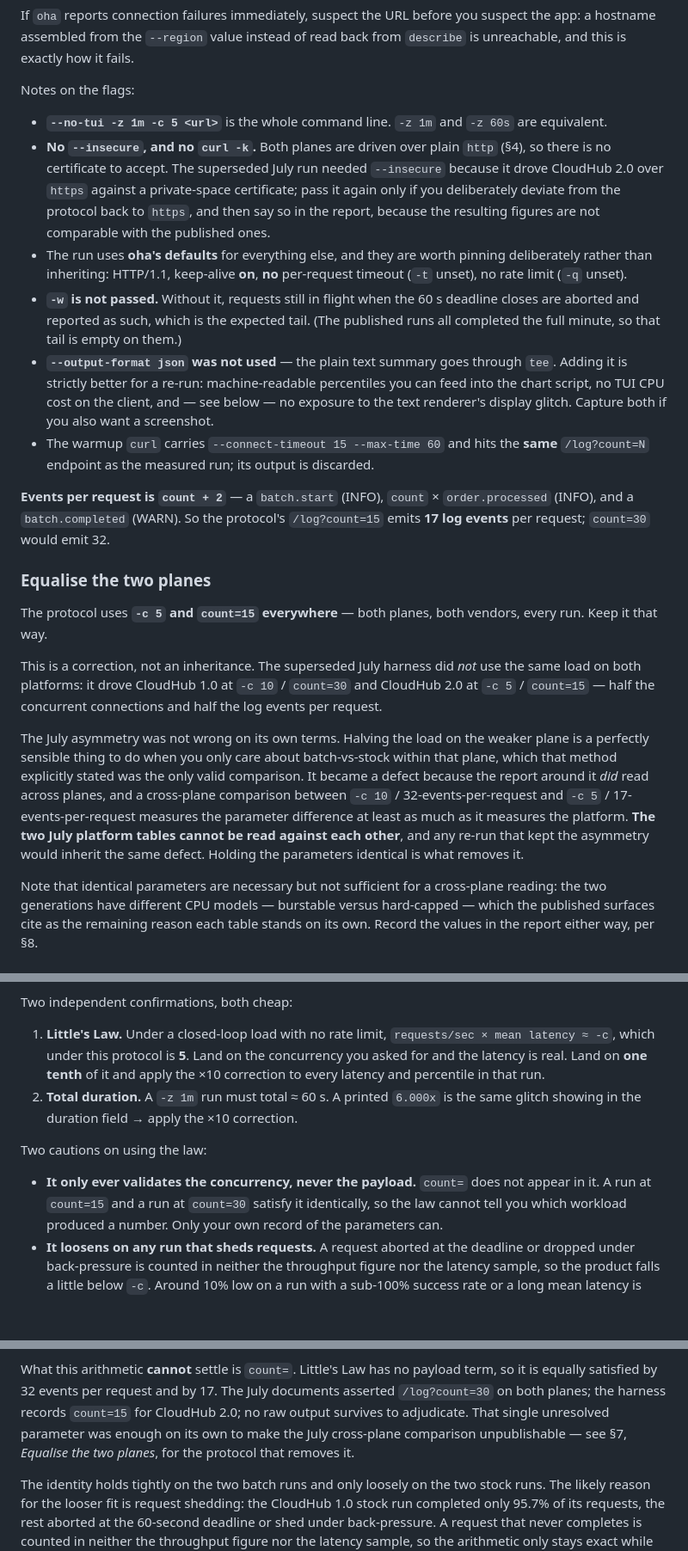
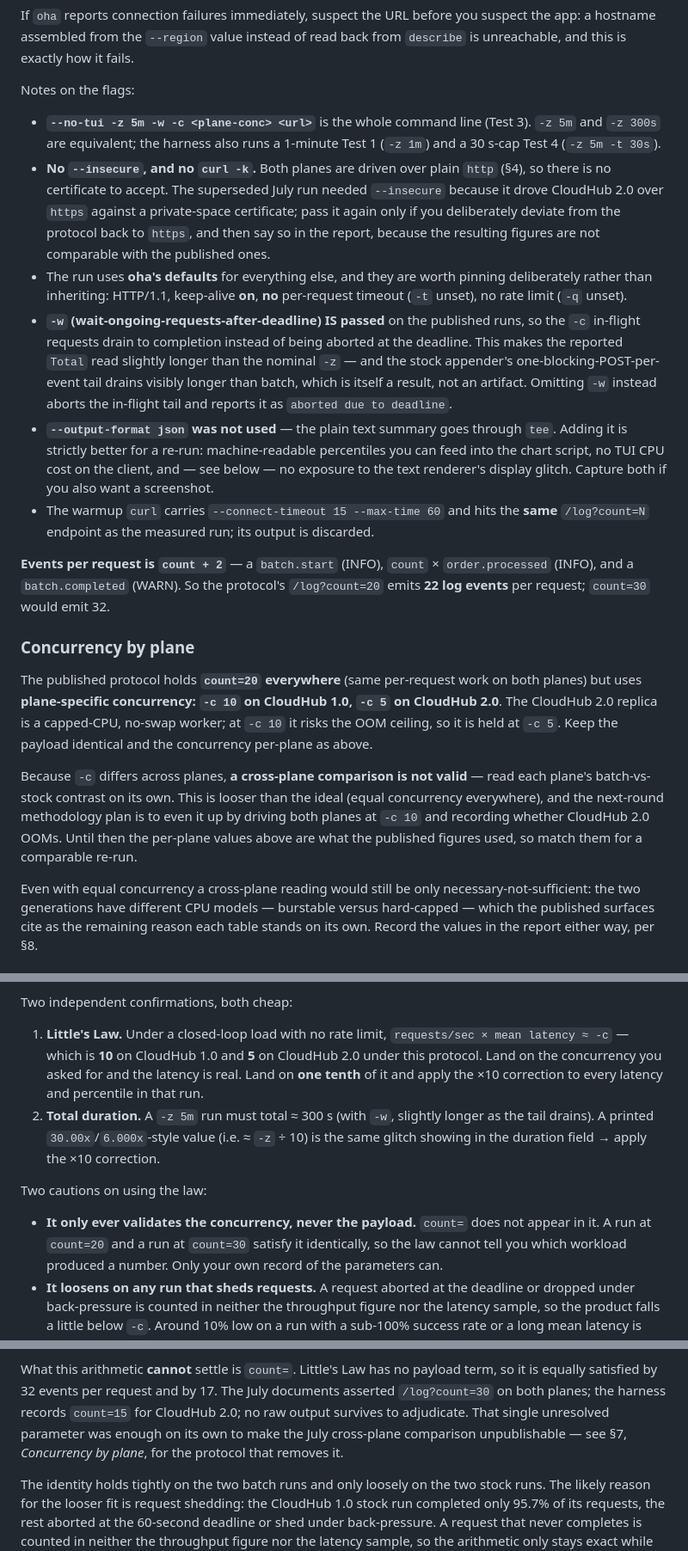
Before and after one commit to mulesoft/batch-http-log-appender, a Markdown page: docs/benchmark-runbook.md, 3 parts joined by grey strips. Shown at 86% size. GitHub-like rendering; blank space fills up the shorter version.

```diff
--- a/docs/benchmark-runbook.md
+++ b/docs/benchmark-runbook.md
@@ -568,7 +577,9 @@ unreachable, and this is exactly how it fails.
 
 Notes on the flags:
 
-- **`--no-tui -z 1m -c 5 <url>`** is the whole command line. `-z 1m` and `-z 60s` are equivalent.
+- **`--no-tui -z 5m -w -c <plane-conc> <url>`** is the whole command line (Test 3). `-z 5m` and
+  `-z 300s` are equivalent; the harness also runs a 1-minute Test 1 (`-z 1m`) and a 30 s-cap Test 4
+  (`-z 5m -t 30s`).
 - **No `--insecure`, and no `curl -k`.** Both planes are driven over plain `http` (§4), so there
   is no certificate to accept. The superseded July run needed `--insecure` because it drove
   CloudHub 2.0 over `https` against a private-space certificate; pass it again only if you
@@ -577,9 +588,12 @@ Notes on the flags:
 - The run uses **oha's defaults** for everything else, and they are worth pinning deliberately
   rather than inheriting: HTTP/1.1, keep-alive **on**, **no** per-request timeout (`-t` unset), no
   rate limit (`-q` unset).
-- **`-w` is not passed.** Without it, requests still in flight when the 60 s deadline closes are
-  aborted and reported as such, which is the expected tail. (The published runs all completed the
-  full minute, so that tail is empty on them.)
+- **`-w` (wait-ongoing-requests-after-deadline) IS passed** on the published runs, so the `-c`
+  in-flight requests drain to completion instead of being aborted at the deadline. This makes the
+  reported `Total` read slightly longer than the nominal `-z` — and the stock appender's
+  one-blocking-POST-per-event tail drains visibly longer than batch, which is itself a result, not
+  an artifact. Omitting `-w` instead aborts the in-flight tail and reports it as
+  `aborted due to deadline`.
 - **`--output-format json` was not used** — the plain text summary goes through `tee`. Adding it
   is strictly better for a re-run: machine-readable percentiles you can feed into the chart
   script, no TUI CPU cost on the client, and — see below — no exposure to the text renderer's
@@ -588,28 +602,23 @@ Notes on the flags:
   `/log?count=N` endpoint as the measured run; its output is discarded.
 
 **Events per request is `count + 2`** — a `batch.start` (INFO), `count` × `order.processed`
-(INFO), and a `batch.completed` (WARN). So the protocol's `/log?count=15` emits **17 log events**
+(INFO), and a `batch.completed` (WARN). So the protocol's `/log?count=20` emits **22 log events**
 per request; `count=30` would emit 32.
 
-### Equalise the two planes
+### Concurrency by plane
 
-The protocol uses **`-c 5` and `count=15` everywhere** — both planes, both vendors, every run.
-Keep it that way.
+The published protocol holds **`count=20` everywhere** (same per-request work on both planes) but
+uses **plane-specific concurrency: `-c 10` on CloudHub 1.0, `-c 5` on CloudHub 2.0**. The CloudHub
+2.0 replica is a capped-CPU, no-swap worker; at `-c 10` it risks the OOM ceiling, so it is held at
+`-c 5`. Keep the payload identical and the concurrency per-plane as above.
 
-This is a correction, not an inheritance. The superseded July harness did *not* use the same load
-on both platforms: it drove CloudHub 1.0 at `-c 10` / `count=30` and CloudHub 2.0 at `-c 5` /
-`count=15` — half the concurrent connections and half the log events per request.
+Because `-c` differs across planes, **a cross-plane comparison is not valid** — read each plane's
+batch-vs-stock contrast on its own. This is looser than the ideal (equal concurrency everywhere),
+and the next-round methodology plan is to even it up by driving both planes at `-c 10` and
+recording whether CloudHub 2.0 OOMs. Until then the per-plane values above are what the published
+figures used, so match them for a comparable re-run.
 
-The July asymmetry was not wrong on its own terms. Halving the load on the weaker plane is a
-perfectly sensible thing to do when you only care about batch-vs-stock within that plane, which
-that method explicitly stated was the only valid comparison. It became a defect because the report
-around it *did* read across planes, and a cross-plane comparison between `-c 10` /
-32-events-per-request and `-c 5` / 17-events-per-request measures the parameter difference at
-least as much as it measures the platform. **The two July platform tables cannot be read against
-each other**, and any re-run that kept the asymmetry would inherit the same defect. Holding the
-parameters identical is what removes it.
-
-Note that identical parameters are necessary but not sufficient for a cross-plane reading: the
+Even with equal concurrency a cross-plane reading would still be only necessary-not-sufficient: the
 two generations have different CPU models — burstable versus hard-capped — which the published
 surfaces cite as the remaining reason each table stands on its own. Record the values in the
 report either way, per §8.
@@ -628,16 +637,17 @@ three of the eight runs behind the published figures, each of which carries the
 Two independent confirmations, both cheap:
 
 1. **Little's Law.** Under a closed-loop load with no rate limit,
-   `requests/sec × mean latency ≈ -c`, which under this protocol is **5**. Land on the
-   concurrency you asked for and the latency is real. Land on **one tenth** of it and apply the
-   ×10 correction to every latency and percentile in that run.
-2. **Total duration.** A `-z 1m` run must total ≈ 60 s. A printed `6.000x` is the same glitch
-   showing in the duration field → apply the ×10 correction.
+   `requests/sec × mean latency ≈ -c` — which is **10** on CloudHub 1.0 and **5** on CloudHub 2.0
+   under this protocol. Land on the concurrency you asked for and the latency is real. Land on
+   **one tenth** of it and apply the ×10 correction to every latency and percentile in that run.
+2. **Total duration.** A `-z 5m` run must total ≈ 300 s (with `-w`, slightly longer as the tail
+   drains). A printed `30.00x`/`6.000x`-style value (i.e. ≈ `-z` ÷ 10) is the same glitch showing
+   in the duration field → apply the ×10 correction.
 
 Two cautions on using the law:
 
 - **It only ever validates the concurrency, never the payload.** `count=` does not appear in it.
-  A run at `count=15` and a run at `count=30` satisfy it identically, so the law cannot tell you
+  A run at `count=20` and a run at `count=30` satisfy it identically, so the law cannot tell you
   which workload produced a number. Only your own record of the parameters can.
 - **It loosens on any run that sheds requests.** A request aborted at the deadline or dropped
   under back-pressure is counted in neither the throughput figure nor the latency sample, so the
@@ -851,7 +861,7 @@ What this arithmetic **cannot** settle is `count=`. Little's Law has no payload
 equally satisfied by 32 events per request and by 17. The July documents asserted `/log?count=30`
 on both planes; the harness records `count=15` for CloudHub 2.0; no raw output survives to
 adjudicate. That single unresolved parameter was enough on its own to make the July cross-plane
-comparison unpublishable — see §7, *Equalise the two planes*, for the protocol that removes it.
+comparison unpublishable — see §7, *Concurrency by plane*, for the protocol that removes it.
 
 The identity holds tightly on the two batch runs and only loosely on the two stock runs. The
 likely reason for the looser fit is request shedding: the CloudHub 1.0 stock run completed only
```
Also changed, not shown: other parts of docs/benchmark-runbook.md (+61 -49 lines), README.md (+46 -60 lines).
